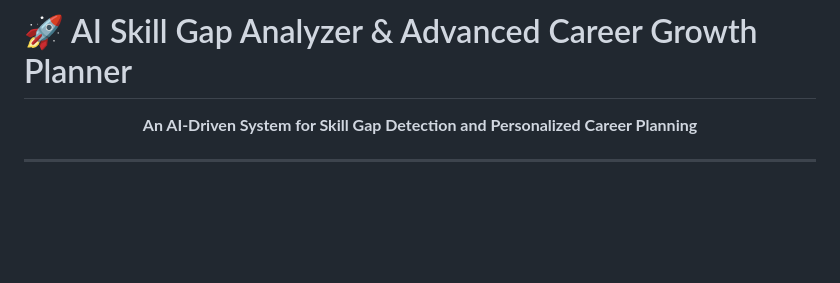
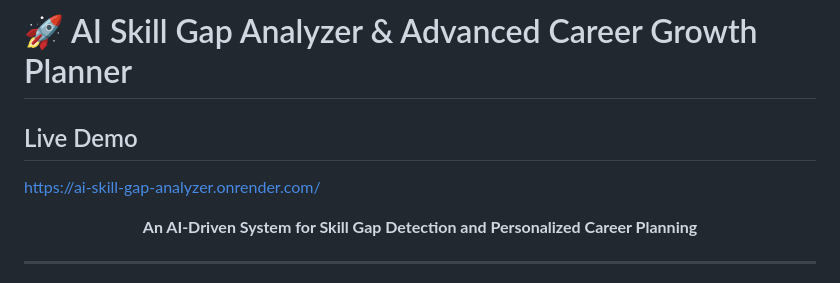
Before and after one commit to vaishnavimerugu943-coder/ai_skill_gap_analyzer, a Markdown page: README.md, the part around the change. GitHub-like rendering; blank space fills up the shorter version.

```diff
--- a/README.md
+++ b/README.md
@@ -1,4 +1,6 @@
 # 🚀 AI Skill Gap Analyzer & Advanced Career Growth Planner
+## Live Demo
+https://ai-skill-gap-analyzer.onrender.com/
 
 <p align="center">
   <b>An AI-Driven System for Skill Gap Detection and Personalized Career Planning</b>
```
